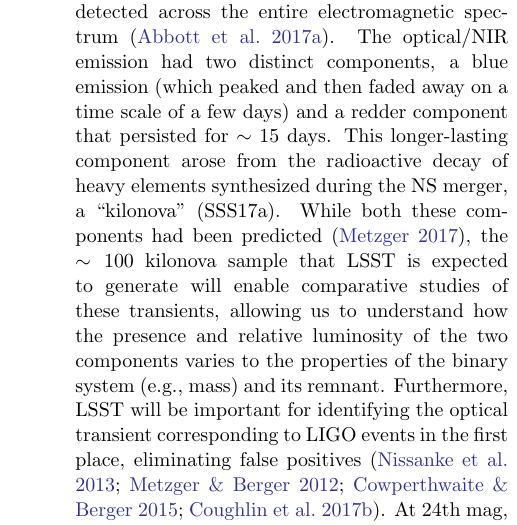
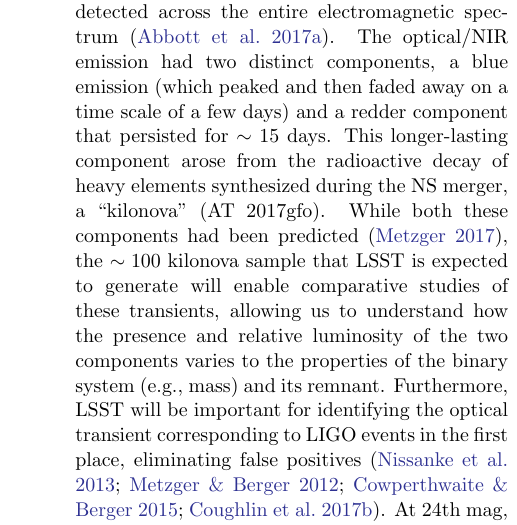
Before and after one commit to lsst-pst/overview_paper, a LaTeX paper (lsst.tex, which reads science.tex): part of one column of page 38 of 56, cut so that both start at the same text. Compiled offline with pdfLaTeX.

Commit message:
changing transient name from SSS17a to AT 2017gfo

```diff
--- a/science.tex
+++ b/science.tex
@@ -570,7 +570,7 @@ The optical/NIR emission had two distinct components, a blue emission
 (which peaked and then faded away
 on a time scale of a few days) and a redder component  that persisted
 for $\sim 15$ days.  This longer-lasting component arose from the radioactive decay of heavy elements
-synthesized during the NS merger, a ``kilonova'' (SSS17a).
+synthesized during the NS merger, a ``kilonova'' (AT 2017gfo).
 While both these components had been predicted \citep{2017LRR....20....3M},
 the $\sim  100$ kilonova sample that LSST is expected to generate will
 enable comparative studies of these transients, allowing us to
```
